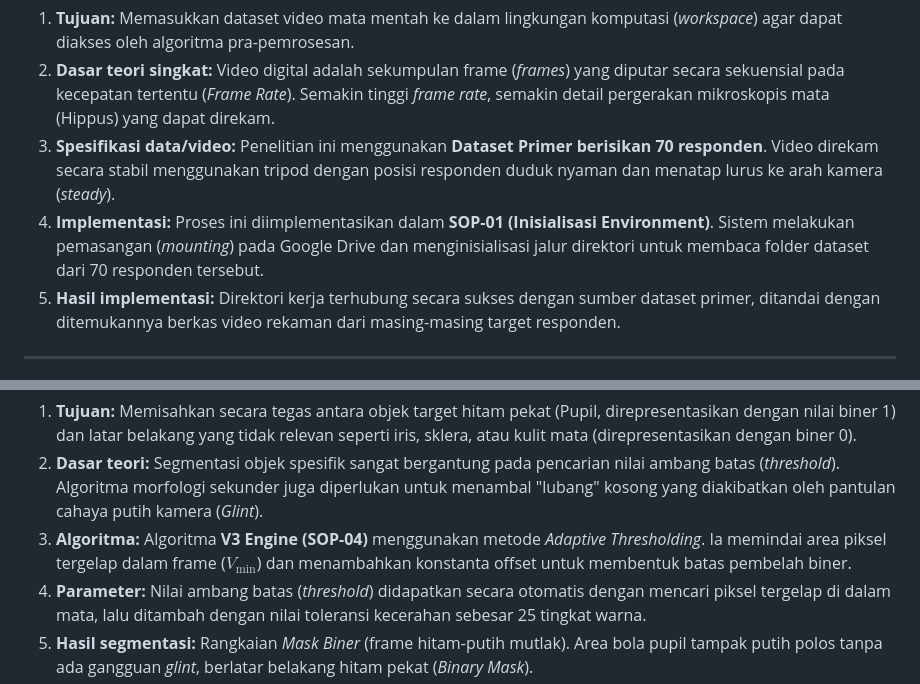
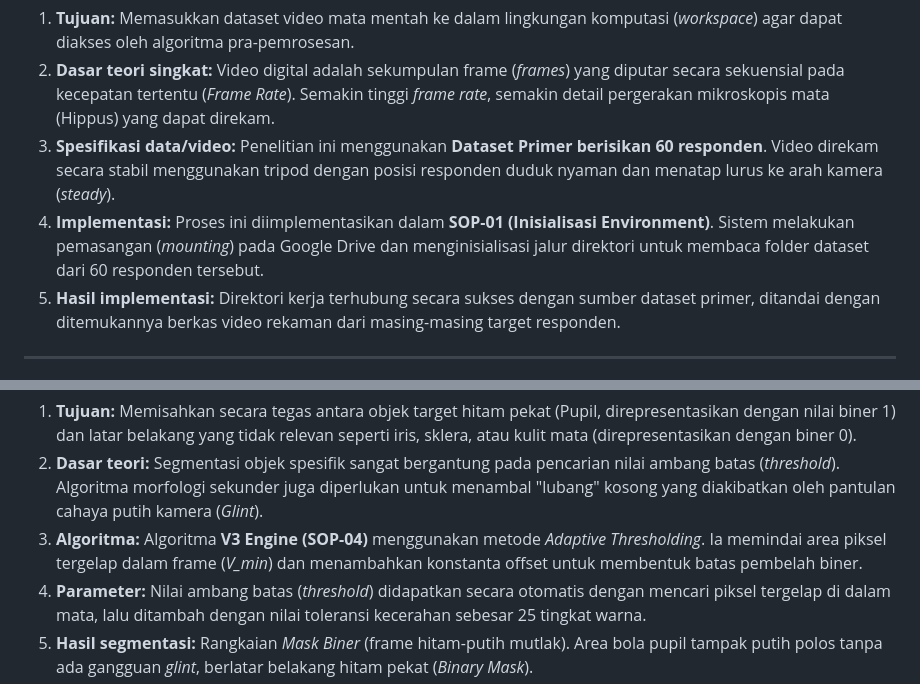
Before and after one commit to cilacap-loki/pupil-dataset-analysis, a Markdown page: docs/laporan_bab4.md, 2 parts joined by grey strips. Drawn GitHub-style.

```diff
--- a/docs/laporan_bab4.md
+++ b/docs/laporan_bab4.md
@@ -12,8 +12,8 @@
 
 1.  **Tujuan:** Memasukkan dataset video mata mentah ke dalam lingkungan komputasi (*workspace*) agar dapat diakses oleh algoritma pra-pemrosesan.
 2.  **Dasar teori singkat:** Video digital adalah sekumpulan frame (*frames*) yang diputar secara sekuensial pada kecepatan tertentu (*Frame Rate*). Semakin tinggi *frame rate*, semakin detail pergerakan mikroskopis mata (Hippus) yang dapat direkam.
-3.  **Spesifikasi data/video:** Penelitian ini menggunakan **Dataset Primer berisikan 70 responden**. Video direkam secara stabil menggunakan tripod dengan posisi responden duduk nyaman dan menatap lurus ke arah kamera (*steady*).
-4.  **Implementasi:** Proses ini diimplementasikan dalam **SOP-01 (Inisialisasi Environment)**. Sistem melakukan pemasangan (*mounting*) pada Google Drive dan menginisialisasi jalur direktori untuk membaca folder dataset dari 70 responden tersebut.
+3.  **Spesifikasi data/video:** Penelitian ini menggunakan **Dataset Primer berisikan 60 responden**. Video direkam secara stabil menggunakan tripod dengan posisi responden duduk nyaman dan menatap lurus ke arah kamera (*steady*).
+4.  **Implementasi:** Proses ini diimplementasikan dalam **SOP-01 (Inisialisasi Environment)**. Sistem melakukan pemasangan (*mounting*) pada Google Drive dan menginisialisasi jalur direktori untuk membaca folder dataset dari 60 responden tersebut.
 5.  **Hasil implementasi:** Direktori kerja terhubung secara sukses dengan sumber dataset primer, ditandai dengan ditemukannya berkas video rekaman dari masing-masing target responden.
 
 ---
@@ -42,7 +42,7 @@
 
 1.  **Tujuan:** Memisahkan secara tegas antara objek target hitam pekat (Pupil, direpresentasikan dengan nilai biner 1) dan latar belakang yang tidak relevan seperti iris, sklera, atau kulit mata (direpresentasikan dengan biner 0).
 2.  **Dasar teori:** Segmentasi objek spesifik sangat bergantung pada pencarian nilai ambang batas (*threshold*). Algoritma morfologi sekunder juga diperlukan untuk menambal "lubang" kosong yang diakibatkan oleh pantulan cahaya putih kamera (*Glint*).
-3.  **Algoritma:** Algoritma **V3 Engine (SOP-04)** menggunakan metode *Adaptive Thresholding*. Ia memindai area piksel tergelap dalam frame ($V_{\text{min}}$) dan menambahkan konstanta offset untuk membentuk batas pembelah biner.
+3.  **Algoritma:** Algoritma **V3 Engine (SOP-04)** menggunakan metode *Adaptive Thresholding*. Ia memindai area piksel tergelap dalam frame (*V_min*) dan menambahkan konstanta offset untuk membentuk batas pembelah biner.
 4.  **Parameter:** Nilai ambang batas (*threshold*) didapatkan secara otomatis dengan mencari piksel tergelap di dalam mata, lalu ditambah dengan nilai toleransi kecerahan sebesar 25 tingkat warna.
 5.  **Hasil segmentasi:** Rangkaian *Mask Biner* (frame hitam-putih mutlak). Area bola pupil tampak putih polos tanpa ada gangguan *glint*, berlatar belakang hitam pekat (*Binary Mask*).
 
```
